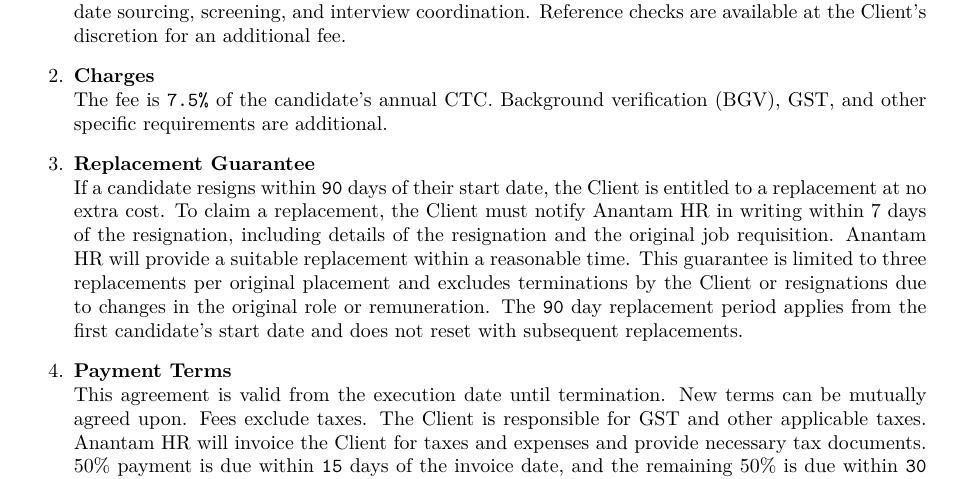
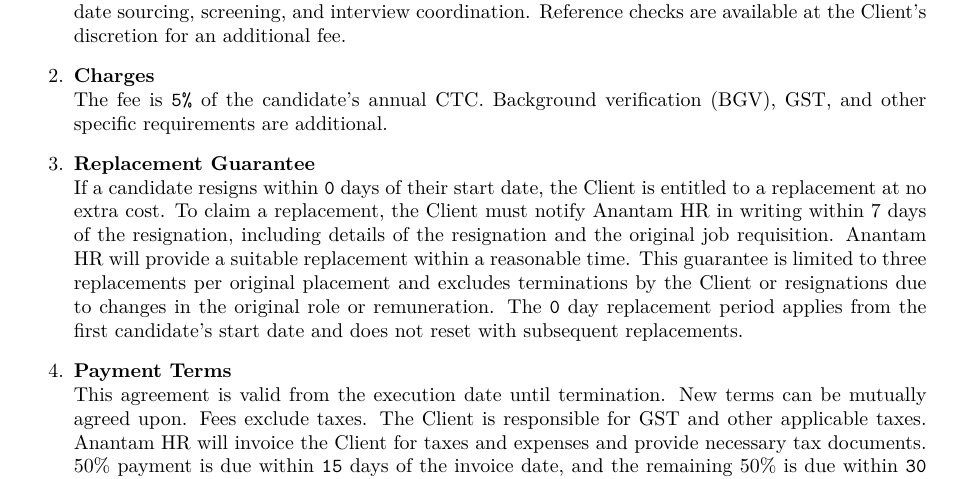
Before and after one commit to nilesh-saroj/LaTex-to-PDF, a LaTeX document (latex/REFRENS_INTERNET_PRIVATE_LIMITED.tex): part of page 1 of 2, cut so that both start at the same text. Compiled offline with pdfLaTeX.

Commit message:
Upload LaTeX file

```diff
--- a/latex/REFRENS_INTERNET_PRIVATE_LIMITED.tex
+++ b/latex/REFRENS_INTERNET_PRIVATE_LIMITED.tex
@@ -46,9 +46,9 @@
     \item \textbf{Services}\\
         Anantam HR will provide permanent placement recruitment services to the Client, including candidate sourcing, screening, and interview coordination. Reference checks are available at the Client's discretion for an additional fee.
     \item \textbf{Charges}\\
-        The fee is \texttt{7.5\%} of the candidate's annual CTC. Background verification (BGV), GST, and other specific requirements are additional.
+        The fee is \texttt{5\%} of the candidate's annual CTC. Background verification (BGV), GST, and other specific requirements are additional.
     \item \textbf{Replacement Guarantee}\\
-        If a candidate resigns within \texttt{90} days of their start date, the Client is entitled to a replacement at no extra cost. To claim a replacement, the Client must notify Anantam HR in writing within 7 days of the resignation, including details of the resignation and the original job requisition. Anantam HR will provide a suitable replacement within a reasonable time. This guarantee is limited to three replacements per original placement and excludes terminations by the Client or resignations due to changes in the original role or remuneration. The \texttt{90} day replacement period applies from the first candidate's start date and does not reset with subsequent replacements.
+        If a candidate resigns within \texttt{0} days of their start date, the Client is entitled to a replacement at no extra cost. To claim a replacement, the Client must notify Anantam HR in writing within 7 days of the resignation, including details of the resignation and the original job requisition. Anantam HR will provide a suitable replacement within a reasonable time. This guarantee is limited to three replacements per original placement and excludes terminations by the Client or resignations due to changes in the original role or remuneration. The \texttt{0} day replacement period applies from the first candidate's start date and does not reset with subsequent replacements.
     \item \textbf{Payment Terms}\\
         This agreement is valid from the execution date until termination. New terms can be mutually agreed upon. Fees exclude taxes. The Client is responsible for GST and other applicable taxes. Anantam HR will invoice the Client for taxes and expenses and provide necessary tax documents. 50\% payment is due within \texttt{15} days of the invoice date, and the remaining 50\% is due within \texttt{30} days. Payments must be made via bank transfer to Anantam HR?s account. Overdue payments incur a 2\% monthly interest. Payments are subject to applicable tax deductions. Payment must be by bank transfer only. The Client is responsible for any tax rate changes. Payment details and tax certificates should be sent to \href{mailto:[manila.bhatia@anantamhr.com]}{manila.bhatia@anantamhr.com}.
     \item \textbf{Detailed Scope of Work}\\
```
